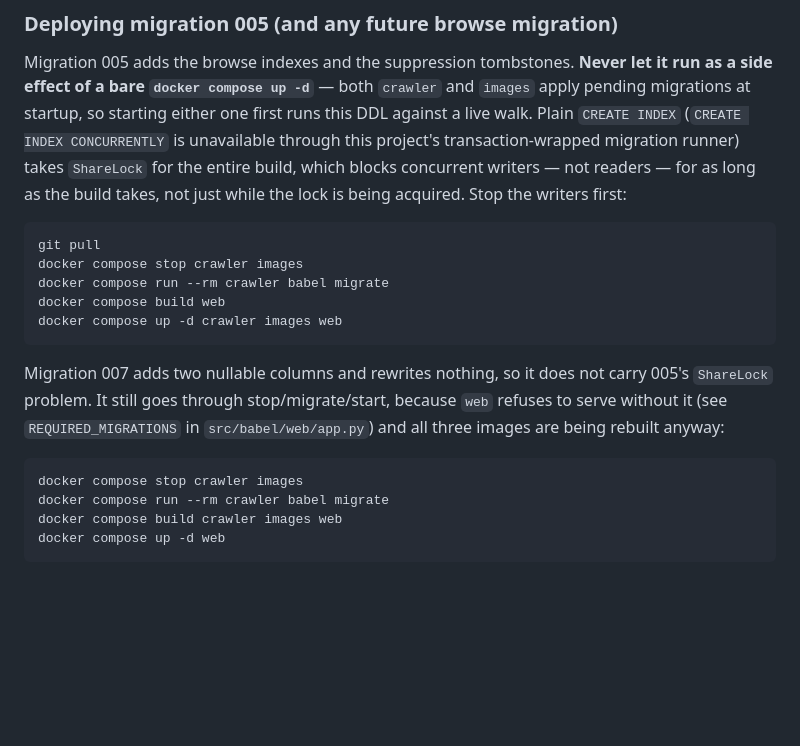
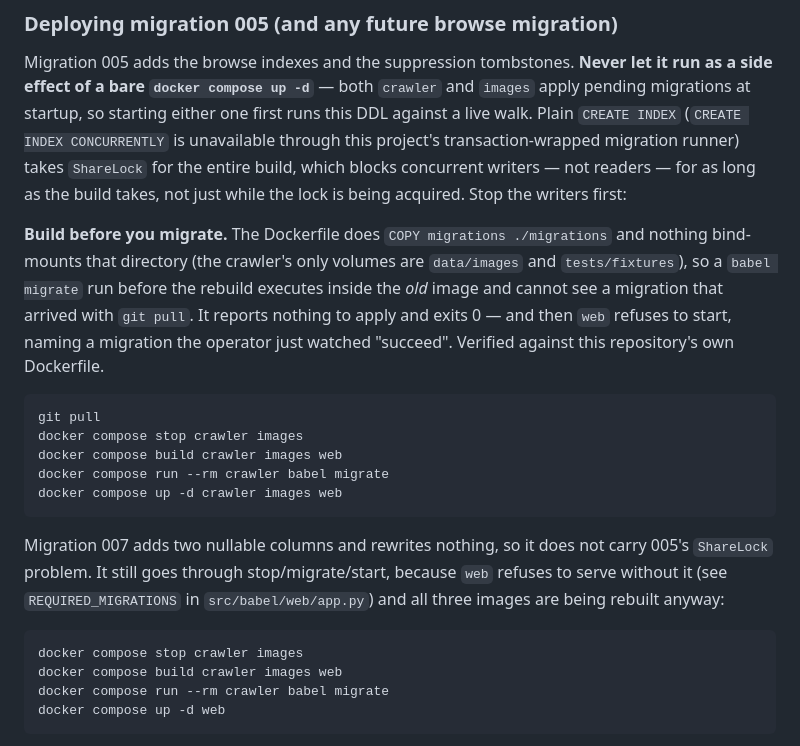
Before and after one commit to driversti/babel, a Markdown page: README.md, the part around the change. GitHub-like rendering; blank space fills up the shorter version.

````diff
--- a/README.md
+++ b/README.md
@@ -168,11 +168,18 @@ INDEX CONCURRENTLY` is unavailable through this project's transaction-wrapped mi
 `ShareLock` for the entire build, which blocks concurrent writers — not readers — for as long as the
 build takes, not just while the lock is being acquired. Stop the writers first:
 
+**Build before you migrate.** The Dockerfile does `COPY migrations ./migrations` and nothing
+bind-mounts that directory (the crawler's only volumes are `data/images` and `tests/fixtures`), so a
+`babel migrate` run before the rebuild executes inside the *old* image and cannot see a migration
+that arrived with `git pull`. It reports nothing to apply and exits 0 — and then `web` refuses to
+start, naming a migration the operator just watched "succeed". Verified against this repository's
+own Dockerfile.
+
 ```bash
 git pull
 docker compose stop crawler images
+docker compose build crawler images web
 docker compose run --rm crawler babel migrate
-docker compose build web
 docker compose up -d crawler images web
 ```
 
@@ -182,8 +189,8 @@ problem. It still goes through stop/migrate/start, because `web` refuses to serv
 
 ```bash
 docker compose stop crawler images
+docker compose build crawler images web
 docker compose run --rm crawler babel migrate
-docker compose build crawler images web
 docker compose up -d web
 ```
 
````
Also changed, not shown: CLAUDE.md (+7 -1 lines).
